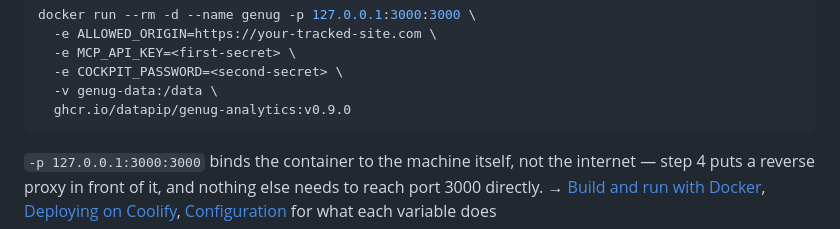
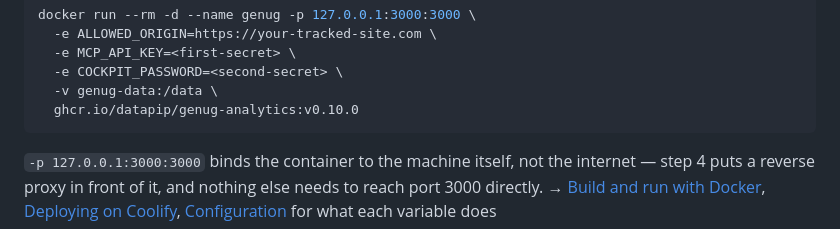
Before and after one commit to datapip/genug-analytics, a Markdown page: docs/getting-started.md, the part around the change. Rendered like a GitHub page.

````diff
--- a/docs/getting-started.md
+++ b/docs/getting-started.md
@@ -86,7 +86,7 @@ docker run --rm -d --name genug -p 127.0.0.1:3000:3000 \
   -e MCP_API_KEY=<first-secret> \
   -e COCKPIT_PASSWORD=<second-secret> \
   -v genug-data:/data \
-  ghcr.io/datapip/genug-analytics:v0.9.0
+  ghcr.io/datapip/genug-analytics:v0.10.0
 ```
 
 `-p 127.0.0.1:3000:3000` binds the container to the machine itself,
````
Also changed, not shown: CHANGELOG.md (+1 -1 lines), docs/deploying.md (+1 -1 lines).
